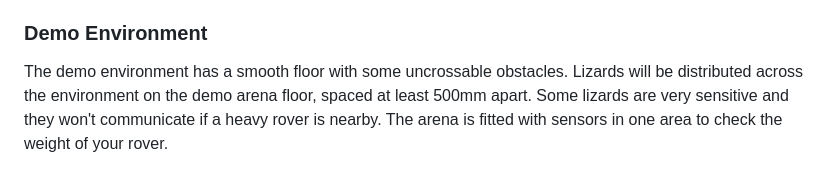
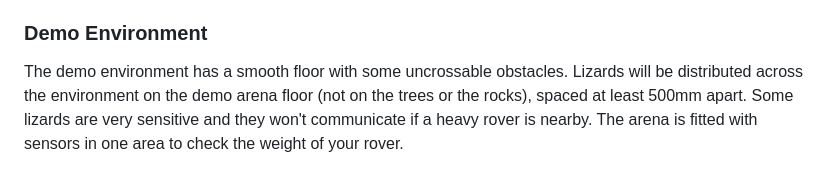
Before and after one commit to Happymic/EEERover2024, a Markdown page: doc/brief.md, the part around the change. GitHub-like rendering.

```diff
--- a/doc/brief.md
+++ b/doc/brief.md
@@ -121,6 +121,6 @@ You may wish to consider 3D printing, though you will need to research and teach
 
 ### Demo Environment
 The demo environment has a smooth floor with some uncrossable obstacles.
-Lizards will be distributed across the environment on the demo arena floor, spaced at least 500mm apart.
+Lizards will be distributed across the environment on the demo arena floor (not on the trees or the rocks), spaced at least 500mm apart.
 Some lizards are very sensitive and they won't communicate if a heavy rover is nearby.
 The arena is fitted with sensors in one area to check the weight of your rover.
```
